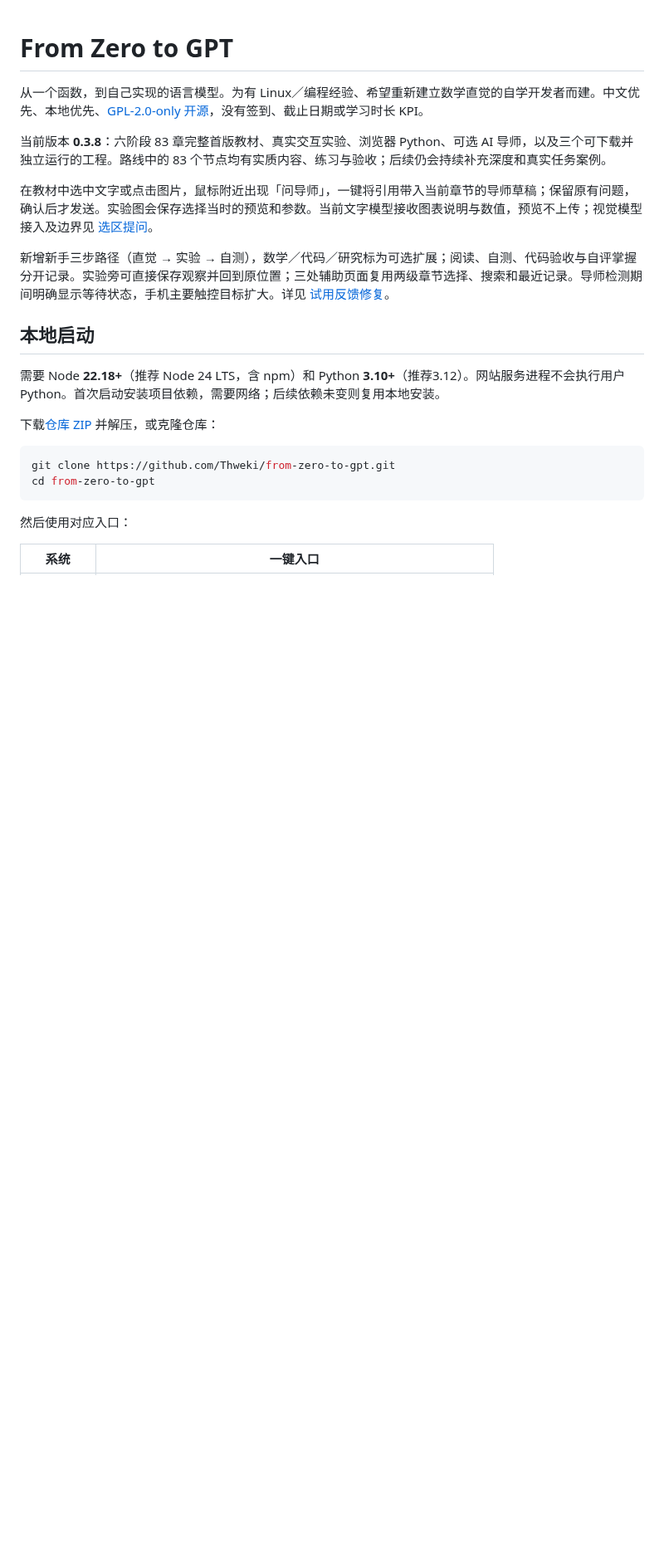
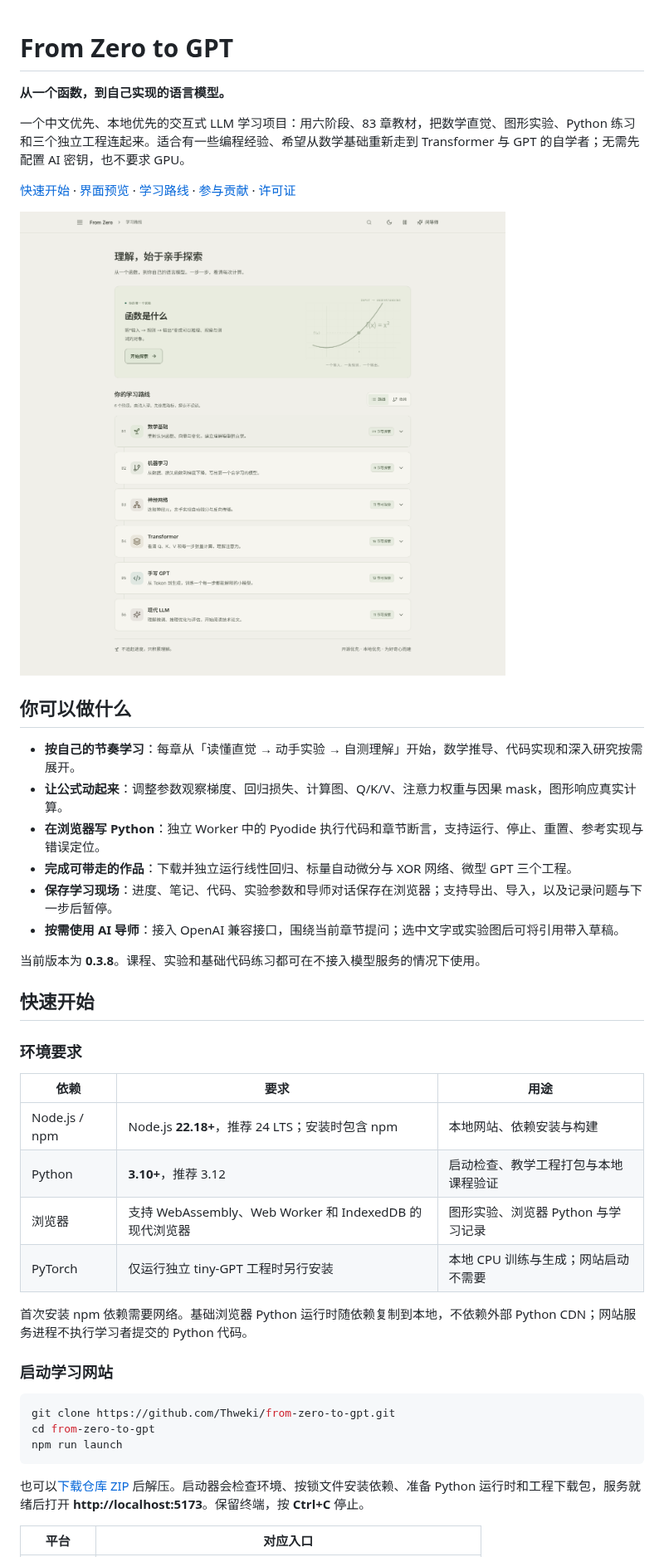
Before and after one commit to Thweki/from-zero-to-gpt, a Markdown page: README.md, the part around one of its changes. Shown at 83% size. Drawn GitHub-style; pictures changed too: docs/assets/readme/overview.png (added); blank space fills up the shorter version.

Commit message:
docs: rewrite README and add real application screenshots

````diff
--- a/README.md
+++ b/README.md
@@ -1,25 +1,46 @@
 # From Zero to GPT
 
-从一个函数，到自己实现的语言模型。为有 Linux／编程经验、希望重新建立数学直觉的自学开发者而建。中文优先、本地优先、[GPL-2.0-only 开源](LICENSE)，没有签到、截止日期或学习时长 KPI。
+**从一个函数，到自己实现的语言模型。**
 
-当前版本 **0.3.8**：六阶段 83 章完整首版教材、真实交互实验、浏览器 Python、可选 AI 导师，以及三个可下载并独立运行的工程。路线中的 83 个节点均有实质内容、练习与验收；后续仍会持续补充深度和真实任务案例。
+一个中文优先、本地优先的交互式 LLM 学习项目：用六阶段、83 章教材，把数学直觉、图形实验、Python 练习和三个独立工程连起来。适合有一些编程经验、希望从数学基础重新走到 Transformer 与 GPT 的自学者；无需先配置 AI 密钥，也不要求 GPU。
 
-在教材中选中文字或点击图片，鼠标附近出现「问导师」，一键将引用带入当前章节的导师草稿；保留原有问题，确认后才发送。实验图会保存选择当时的预览和参数。当前文字模型接收图表说明与数值，预览不上传；视觉模型接入及边界见 [选区提问](docs/SELECTION_TUTOR.md)。
+[快速开始](#快速开始) · [界面预览](#界面预览) · [学习路线](#学习路线) · [参与贡献](#参与贡献) · [许可证](#许可证)
 
-新增新手三步路径（直觉 → 实验 → 自测），数学／代码／研究标为可选扩展；阅读、自测、代码验收与自评掌握分开记录。实验旁可直接保存观察并回到原位置；三处辅助页面复用两级章节选择、搜索和最近记录。导师检测期间明确显示等待状态，手机主要触控目标扩大。详见 [试用反馈修复](docs/REVIEW_FIXES_0_3_8.md)。
+![From Zero to GPT 学习首页：六阶段学习路线与第一组数学课程](docs/assets/readme/overview.png)
 
-## 本地启动
+## 你可以做什么
 
-需要 Node **22.18+**（推荐 Node 24 LTS，含 npm）和 Python **3.10+**（推荐3.12）。网站服务进程不会执行用户 Python。首次启动安装项目依赖，需要网络；后续依赖未变则复用本地安装。
+- **按自己的节奏学习**：每章从「读懂直觉 → 动手实验 → 自测理解」开始，数学推导、代码实现和深入研究按需展开。
+- **让公式动起来**：调整参数观察梯度、回归损失、计算图、Q/K/V、注意力权重与因果 mask，图形响应真实计算。
+- **在浏览器写 Python**：独立 Worker 中的 Pyodide 执行代码和章节断言，支持运行、停止、重置、参考实现与错误定位。
+- **完成可带走的作品**：下载并独立运行线性回归、标量自动微分与 XOR 网络、微型 GPT 三个工程。
+- **保存学习现场**：进度、笔记、代码、实验参数和导师对话保存在浏览器；支持导出、导入，以及记录问题与下一步后暂停。
+- **按需使用 AI 导师**：接入 OpenAI 兼容接口，围绕当前章节提问；选中文字或实验图后可将引用带入草稿。
 
-下载[仓库 ZIP](https://github.com/Thweki/from-zero-to-gpt/archive/refs/heads/main.zip) 并解压，或克隆仓库：
+当前版本为 **0.3.8**。课程、实验和基础代码练习都可在不接入模型服务的情况下使用。
+
+## 快速开始
+
+### 环境要求
+
+| 依赖 | 要求 | 用途 |
+| --- | --- | --- |
+| Node.js / npm | Node.js **22.18+**，推荐 24 LTS；安装时包含 npm | 本地网站、依赖安装与构建 |
+| Python | **3.10+**，推荐 3.12 | 启动检查、教学工程打包与本地课程验证 |
+| 浏览器 | 支持 WebAssembly、Web Worker 和 IndexedDB 的现代浏览器 | 图形实验、浏览器 Python 与学习记录 |
+| PyTorch | 仅运行独立 tiny-GPT 工程时另行安装 | 本地 CPU 训练与生成；网站启动不需要 |
+
+首次安装 npm 依赖需要网络。基础浏览器 Python 运行时随依赖复制到本地，不依赖外部 Python CDN；网站服务进程不执行学习者提交的 Python 代码。
+
+### 启动学习网站
 
 ```bash
 git clone https://github.com/Thweki/from-zero-to-gpt.git
 cd from-zero-to-gpt
+npm run launch
 ```
 
-然后使用对应入口：
+也可以[下载仓库 ZIP](https://github.com/Thweki/from-zero-to-gpt/archive/refs/heads/main.zip) 后解压。启动器会检查环境、按锁文件安装依赖、准备 Python 运行时和工程下载包，服务就绪后打开 **http://localhost:5173**。保留终端，按 **Ctrl+C** 停止。
 
-| 系统 | 一键入口 |
+| 平台 | 对应入口 |
 | --- | --- |
````
Also changed, not shown: other parts of README.md (+110 -104 lines), docs/assets/readme/attention-dark.png (added), docs/assets/readme/gradient-lab.png (added), docs/assets/readme/python-lab.png (added).
